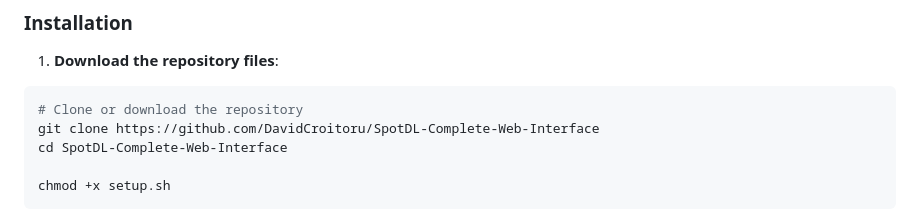
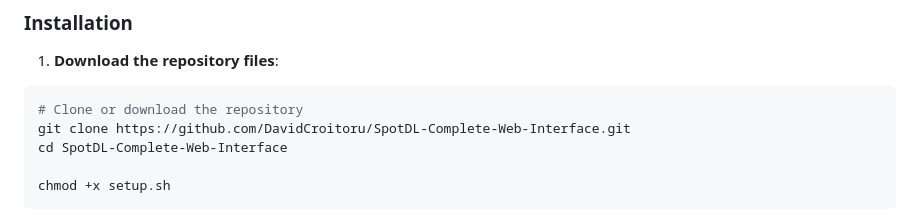
Before and after one commit to DavidCroitoru/SpotDL-Complete-Web-Interface, a Markdown page: README.md, the part around the change. Drawn GitHub-style.

Commit message:
Fix repository clone command in README

````diff
--- a/README.md
+++ b/README.md
@@ -30,7 +30,7 @@ Web-based frontend for [SpotDL](https://github.com/spotDL/spotify-downloader) wi
 1. **Download the repository files**:
 ```bash
 # Clone or download the repository
-git clone https://github.com/DavidCroitoru/SpotDL-Complete-Web-Interface
+git clone https://github.com/DavidCroitoru/SpotDL-Complete-Web-Interface.git
 cd SpotDL-Complete-Web-Interface
 
 chmod +x setup.sh
````
